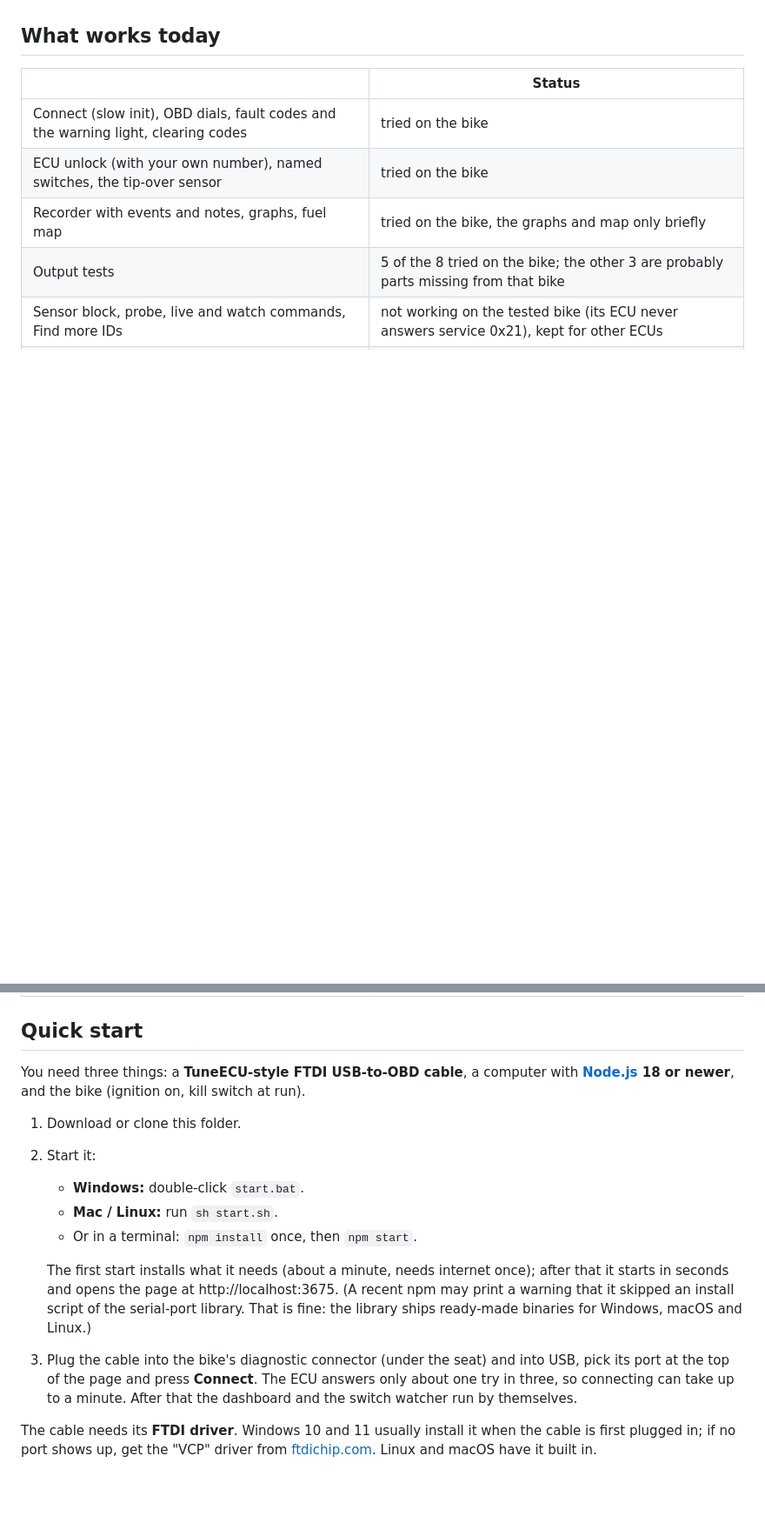
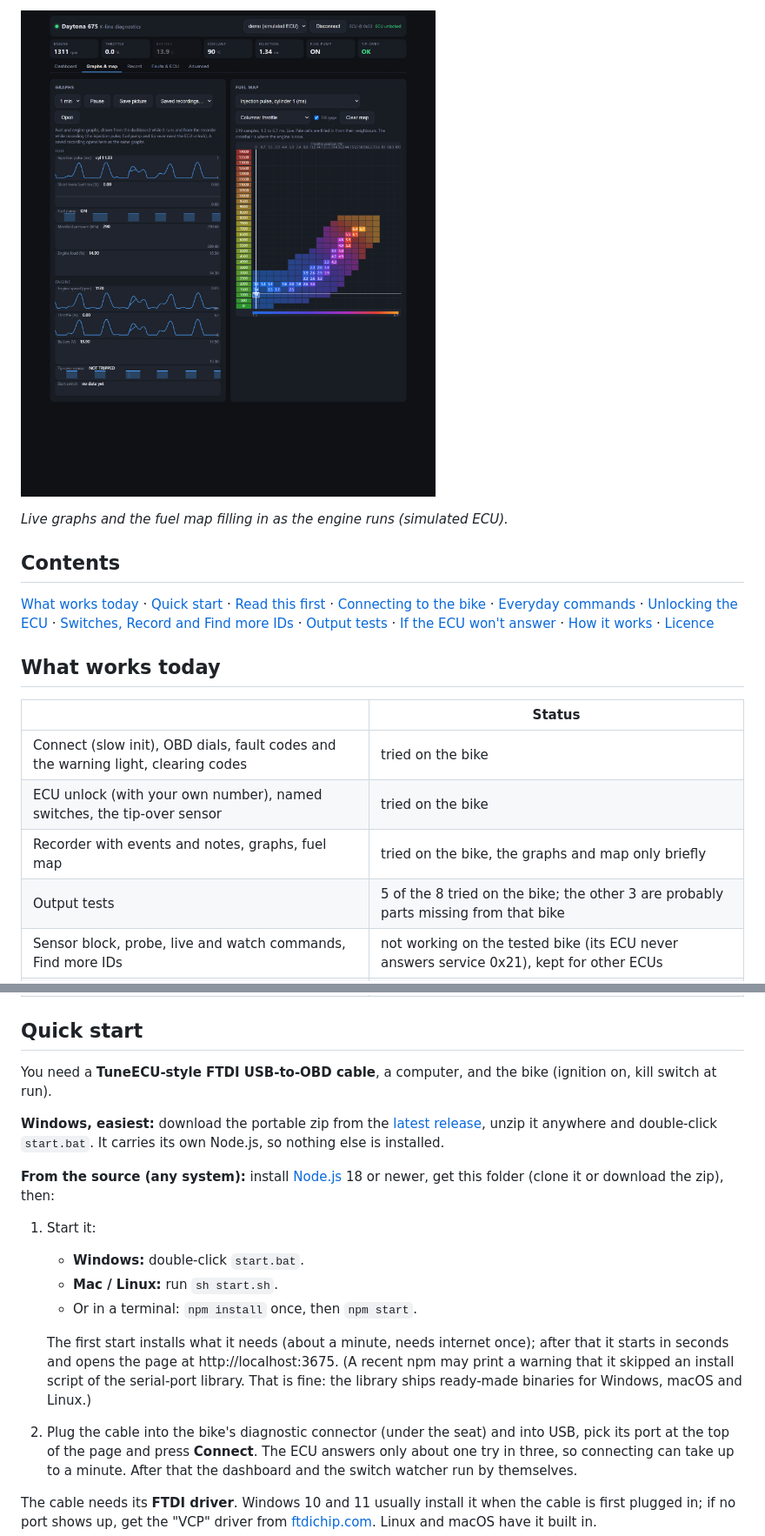
Before and after one commit to andrewwilke/daytona-kline, a Markdown page: README.md, 2 parts joined by grey strips. Shown: that part at 87% size. Drawn GitHub-style; pictures changed too: docs/images/graphs-demo.png (added); blank space fills up the shorter version.

```diff
--- a/README.md
+++ b/README.md
@@ -39,3 +33,14 @@ It comes with **no warranty of any kind** (see the licence): use it at your own
+![Graphs and the fuel map](docs/images/graphs-demo.png)
+
+*Live graphs and the fuel map filling in as the engine runs (simulated ECU).*
+
+## Contents
+
+[What works today](#what-works-today) · [Quick start](#quick-start) · [Read this first](#read-this-first-safety-and-no-warranty) ·
+[Connecting to the bike](#connecting-to-the-bike) · [Everyday commands](#everyday-commands) ·
+[Unlocking the ECU](#unlocking-the-ecu-optional) · [Switches, Record and Find more IDs](#switches-record-and-find-more-ids) ·
+[Output tests](#output-tests-optional) · [If the ECU won't answer](#if-the-ecu-wont-answer) · [How it works](#how-it-works-for-the-curious) ·
+[Licence](#licence)
 
 ## What works today
 
@@ -50,11 +55,17 @@ It comes with **no warranty of any kind** (see the licence): use it at your own
 
 ## Quick start
 
-You need three things: a **TuneECU-style FTDI USB-to-OBD cable**, a computer with
-**[Node.js](https://nodejs.org) 18 or newer**, and the bike (ignition on, kill switch at run).
+You need a **TuneECU-style FTDI USB-to-OBD cable**, a computer, and the bike (ignition on, kill
+switch at run).
 
-1. Download or clone this folder.
-2. Start it:
+**Windows, easiest:** download the portable zip from the
+[latest release](https://github.com/andrewwilke/daytona-kline/releases/latest), unzip it anywhere and
+double-click `start.bat`. It carries its own Node.js, so nothing else is installed.
+
+**From the source (any system):** install [Node.js](https://nodejs.org) 18 or newer, get this folder
+(clone it or download the zip), then:
+
+1. Start it:
    - **Windows:** double-click `start.bat`.
    - **Mac / Linux:** run `sh start.sh`.
    - Or in a terminal: `npm install` once, then `npm start`.
@@ -63,7 +74,7 @@ You need three things: a **TuneECU-style FTDI USB-to-OBD cable**, a computer wit
    starts in seconds and opens the page at http://localhost:3675.
    (A recent npm may print a warning that it skipped an install script of the serial-port
    library. That is fine: the library ships ready-made binaries for Windows, macOS and Linux.)
-3. Plug the cable into the bike's diagnostic connector (under the seat) and into USB, pick its
+2. Plug the cable into the bike's diagnostic connector (under the seat) and into USB, pick its
    port at the top of the page and press **Connect**. The ECU answers only about one try in three,
    so connecting can take up to a minute. After that the dashboard and the switch watcher run by
    themselves.
```
Also changed, not shown: other parts of README.md (+44 -31 lines), docs/images/dashboard-demo.png (added).
